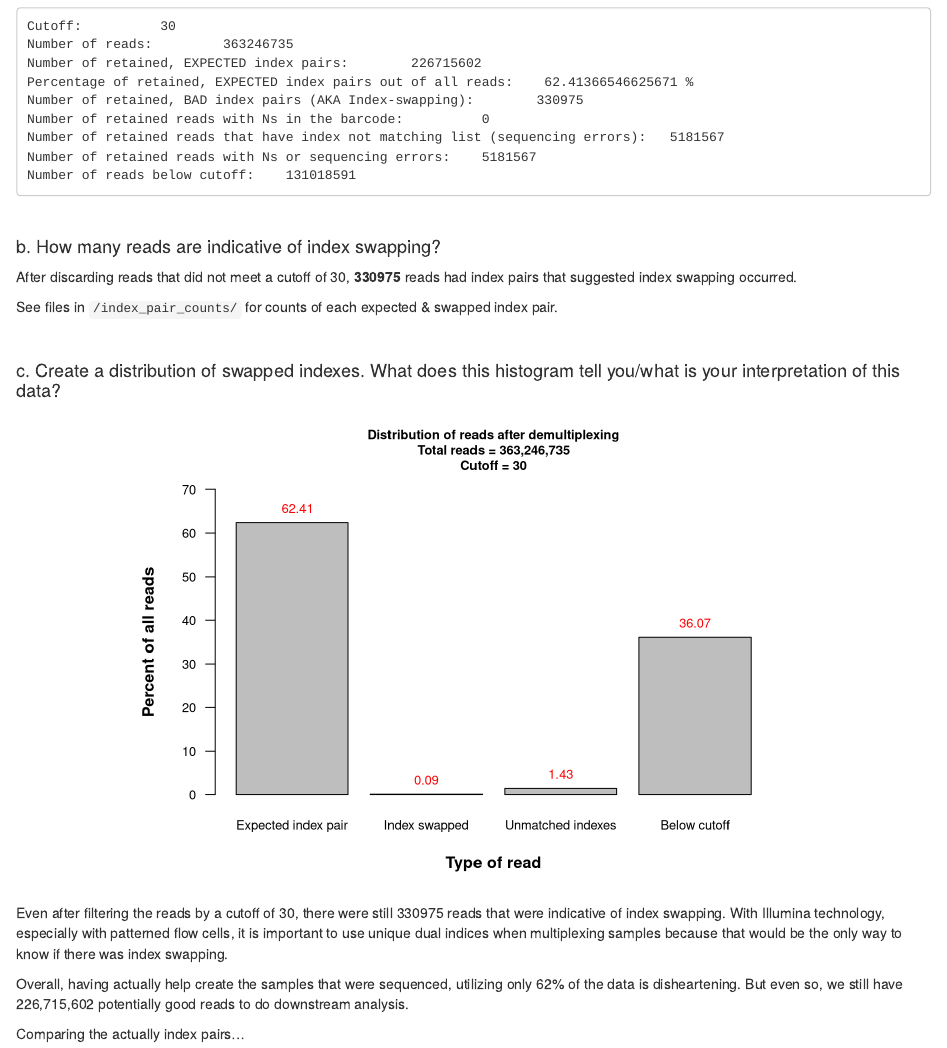
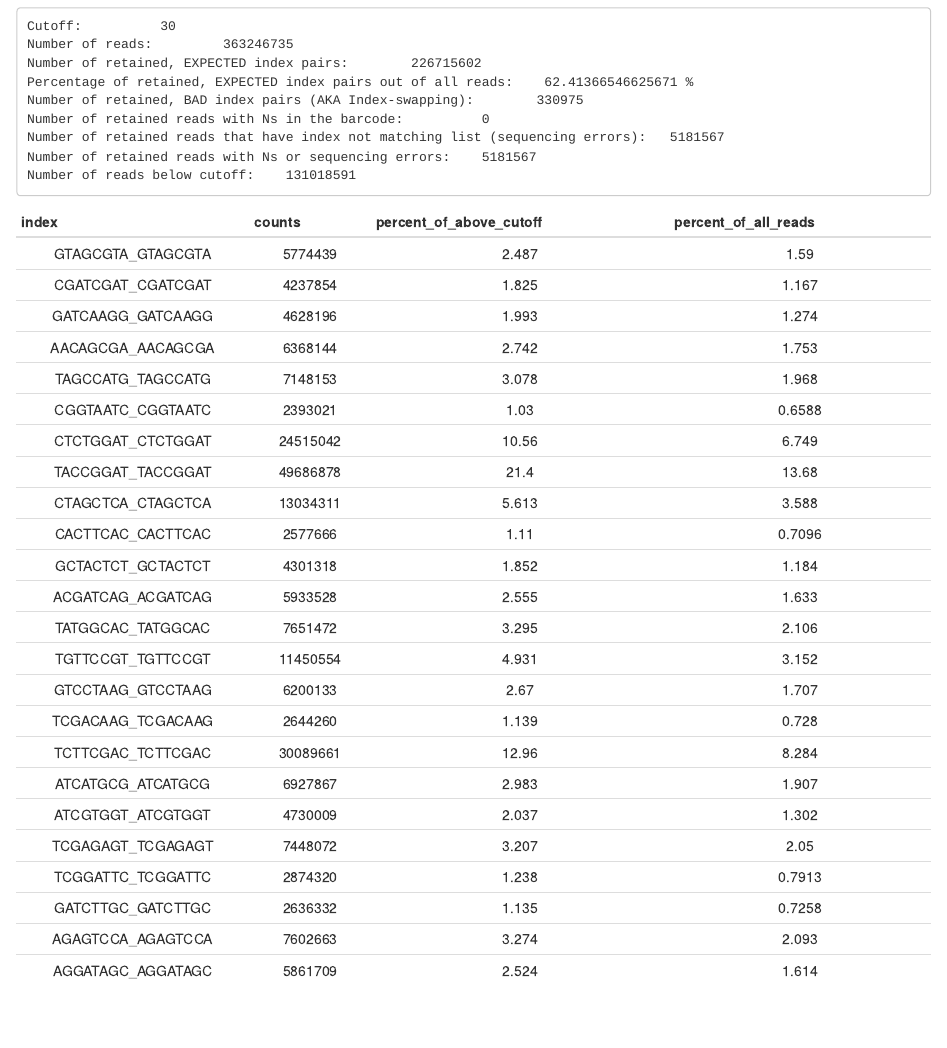
Before and after one commit to davidvho/index-hopping-script, an R Markdown document (index_hopping_answers.Rmd): the page in a window 1100 px wide, from 2650 px down. Rendered offline with R 4.5, knitr and Pandoc, with nearby package versions; some code elsewhere in the file could not run offline.

Commit message:
added a table

````diff
--- a/index_hopping_answers.Rmd
+++ b/index_hopping_answers.Rmd
@@ -8,6 +8,7 @@ output: html_document
 
 ```{r setup, include=FALSE}
 knitr::opts_chunk$set(echo = TRUE)
+library(pander)
 ```
 
 ```{r, echo=FALSE, warning=FALSE}
@@ -203,6 +204,16 @@ Number of retained reads with Ns or sequencing errors:    5181567
 Number of reads below cutoff:    131018591
 ```
 
+```{r, echo=FALSE}
+expected_counts = read.delim("/Users/davidho//Desktop/shell/barcode_hopping/quality-and-index-hopping-davidvho/index_pair_counts/index_counts.txt", header=TRUE)
+expected_counts = expected_counts[1:24,]
+expected_counts$percent_of_above_cutoff = expected_counts$counts/(363246735-131018591)*100
+expected_counts$percent_of_all_reads = expected_counts$counts/363246735*100
+expected_counts$index = paste(expected_counts$index1_R2, expected_counts$index2_R3, sep = "_")
+expected_counts = expected_counts[, c(6,3,4,5)]
+pander(expected_counts)
+```
+
 <br>
 
 #### b. How many reads are indicative of index swapping?
````
Also changed, not shown: index_hopping_answers.html, index_hopping_answers.pdf, index_hopping_answers.Rmd (2 more changed lines).
